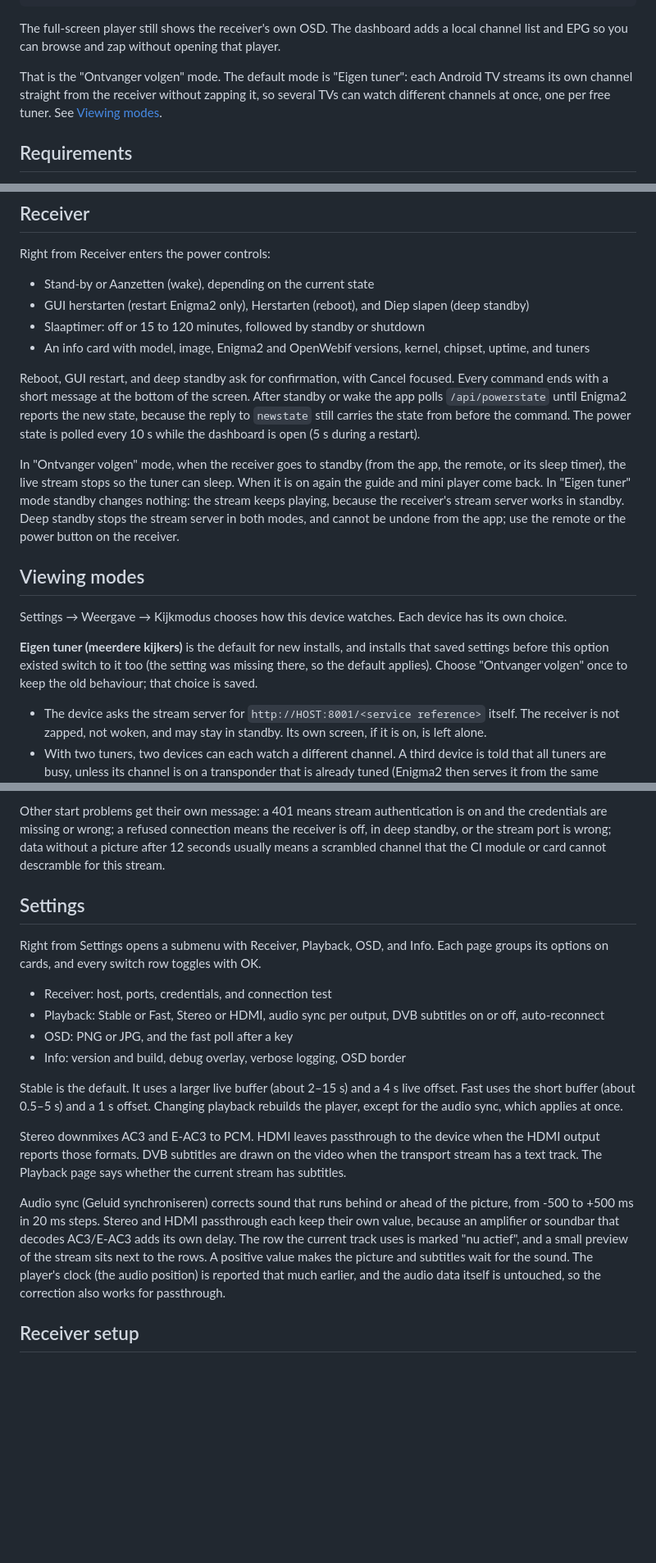
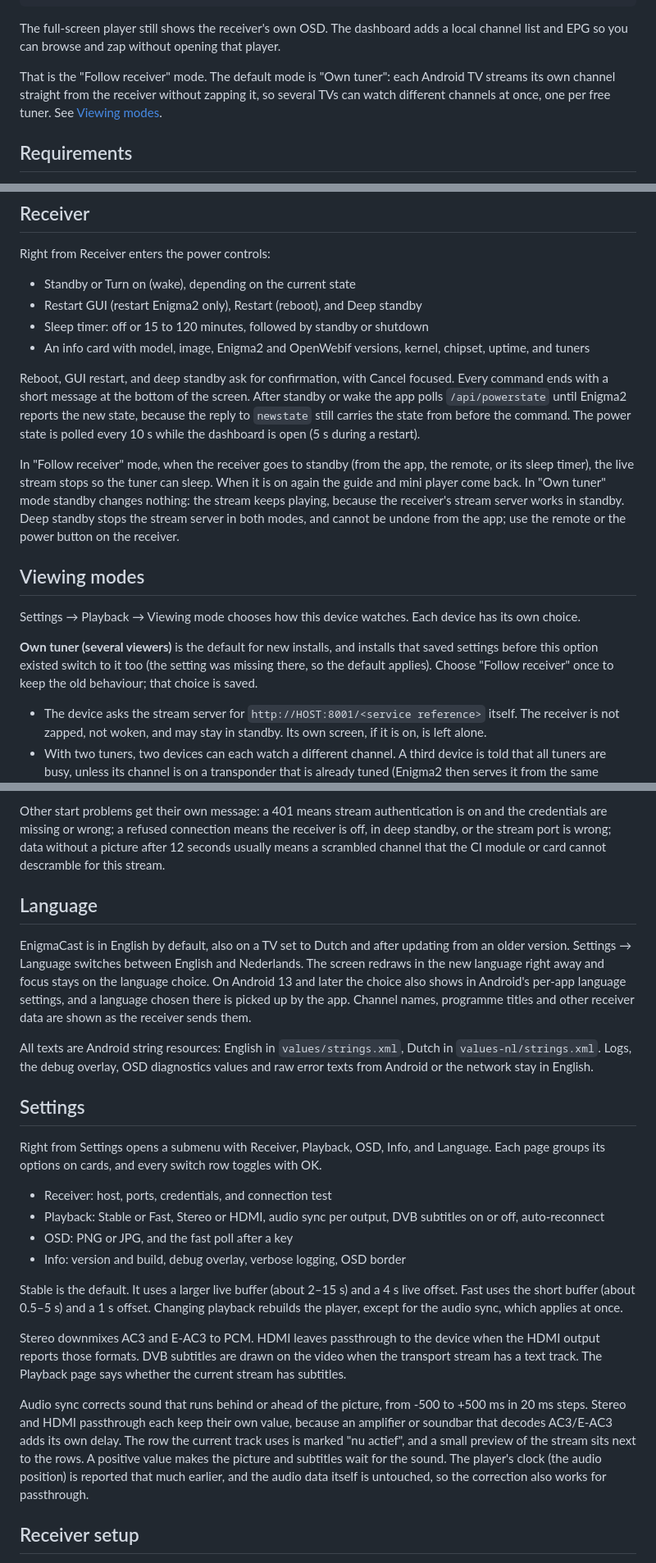
Before and after one commit to ecannemeijer/enigmacast, a Markdown page: README.md, 3 parts joined by grey strips. Shown at 82% size. Rendered like a GitHub page; blank space fills up the shorter version.

Commit message:
Document the language setting and use the English menu names in the README.

```diff
--- a/README.md
+++ b/README.md
@@ -14,7 +14,7 @@ Enigma2 receiver
 
 The full-screen player still shows the receiver's own OSD. The dashboard adds a local channel list and EPG so you can browse and zap without opening that player.
 
-That is the "Ontvanger volgen" mode. The default mode is "Eigen tuner": each Android TV streams its own channel straight from the receiver without zapping it, so several TVs can watch different channels at once, one per free tuner. See [Viewing modes](#viewing-modes).
+That is the "Follow receiver" mode. The default mode is "Own tuner": each Android TV streams its own channel straight from the receiver without zapping it, so several TVs can watch different channels at once, one per free tuner. See [Viewing modes](#viewing-modes).
 
 ## Requirements
 
@@ -82,20 +82,20 @@ Bouquet rows from OpenWebif are accepted as `[reference, name]` or `[name, refer
 
 Right from Receiver enters the power controls:
 
-- Stand-by or Aanzetten (wake), depending on the current state
-- GUI herstarten (restart Enigma2 only), Herstarten (reboot), and Diep slapen (deep standby)
-- Slaaptimer: off or 15 to 120 minutes, followed by standby or shutdown
+- Standby or Turn on (wake), depending on the current state
+- Restart GUI (restart Enigma2 only), Restart (reboot), and Deep standby
+- Sleep timer: off or 15 to 120 minutes, followed by standby or shutdown
 - An info card with model, image, Enigma2 and OpenWebif versions, kernel, chipset, uptime, and tuners
 
 Reboot, GUI restart, and deep standby ask for confirmation, with Cancel focused. Every command ends with a short message at the bottom of the screen. After standby or wake the app polls `/api/powerstate` until Enigma2 reports the new state, because the reply to `newstate` still carries the state from before the command. The power state is polled every 10 s while the dashboard is open (5 s during a restart).
 
-In "Ontvanger volgen" mode, when the receiver goes to standby (from the app, the remote, or its sleep timer), the live stream stops so the tuner can sleep. When it is on again the guide and mini player come back. In "Eigen tuner" mode standby changes nothing: the stream keeps playing, because the receiver's stream server works in standby. Deep standby stops the stream server in both modes, and cannot be undone from the app; use the remote or the power button on the receiver.
+In "Follow receiver" mode, when the receiver goes to standby (from the app, the remote, or its sleep timer), the live stream stops so the tuner can sleep. When it is on again the guide and mini player come back. In "Own tuner" mode standby changes nothing: the stream keeps playing, because the receiver's stream server works in standby. Deep standby stops the stream server in both modes, and cannot be undone from the app; use the remote or the power button on the receiver.
 
 ## Viewing modes
 
-Settings → Weergave → Kijkmodus chooses how this device watches. Each device has its own choice.
+Settings → Playback → Viewing mode chooses how this device watches. Each device has its own choice.
 
-**Eigen tuner (meerdere kijkers)** is the default for new installs, and installs that saved settings before this option existed switch to it too (the setting was missing there, so the default applies). Choose "Ontvanger volgen" once to keep the old behaviour; that choice is saved.
+**Own tuner (several viewers)** is the default for new installs, and installs that saved settings before this option existed switch to it too (the setting was missing there, so the default applies). Choose "Follow receiver" once to keep the old behaviour; that choice is saved.
 
 - The device asks the stream server for `http://HOST:8001/<service reference>` itself. The receiver is not zapped, not woken, and may stay in standby. Its own screen, if it is on, is left alone.
 - With two tuners, two devices can each watch a different channel. A third device is told that all tuners are busy, unless its channel is on a transponder that is already tuned (Enigma2 then serves it from the same tuner).
@@ -122,9 +122,15 @@ The check can be wrong, so the stream start is watched as well. Enigma2 answers
 
 Other start problems get their own message: a 401 means stream authentication is on and the credentials are missing or wrong; a refused connection means the receiver is off, in deep standby, or the stream port is wrong; data without a picture after 12 seconds usually means a scrambled channel that the CI module or card cannot descramble for this stream.
 
+## Language
+
+EnigmaCast is in English by default, also on a TV set to Dutch and after updating from an older version. Settings → Language switches between English and Nederlands. The screen redraws in the new language right away and focus stays on the language choice. On Android 13 and later the choice also shows in Android's per-app language settings, and a language chosen there is picked up by the app. Channel names, programme titles and other receiver data are shown as the receiver sends them.
+
+All texts are Android string resources: English in `values/strings.xml`, Dutch in `values-nl/strings.xml`. Logs, the debug overlay, OSD diagnostics values and raw error texts from Android or the network stay in English.
+
 ## Settings
 
-Right from Settings opens a submenu with Receiver, Playback, OSD, and Info. Each page groups its options on cards, and every switch row toggles with OK.
+Right from Settings opens a submenu with Receiver, Playback, OSD, Info, and Language. Each page groups its options on cards, and every switch row toggles with OK.
 
 - Receiver: host, ports, credentials, and connection test
 - Playback: Stable or Fast, Stereo or HDMI, audio sync per output, DVB subtitles on or off, auto-reconnect
@@ -135,7 +141,7 @@ Stable is the default. It uses a larger live buffer (about 2–15 s) and a 4 s l
 
 Stereo downmixes AC3 and E-AC3 to PCM. HDMI leaves passthrough to the device when the HDMI output reports those formats. DVB subtitles are drawn on the video when the transport stream has a text track. The Playback page says whether the current stream has subtitles.
 
-Audio sync (Geluid synchroniseren) corrects sound that runs behind or ahead of the picture, from -500 to +500 ms in 20 ms steps. Stereo and HDMI passthrough each keep their own value, because an amplifier or soundbar that decodes AC3/E-AC3 adds its own delay. The row the current track uses is marked "nu actief", and a small preview of the stream sits next to the rows. A positive value makes the picture and subtitles wait for the sound. The player's clock (the audio position) is reported that much earlier, and the audio data itself is untouched, so the correction also works for passthrough.
+Audio sync corrects sound that runs behind or ahead of the picture, from -500 to +500 ms in 20 ms steps. Stereo and HDMI passthrough each keep their own value, because an amplifier or soundbar that decodes AC3/E-AC3 adds its own delay. The row the current track uses is marked "nu actief", and a small preview of the stream sits next to the rows. A positive value makes the picture and subtitles wait for the sound. The player's clock (the audio position) is reported that much earlier, and the audio data itself is untouched, so the correction also works for passthrough.
 
 ## Receiver setup
 
```
Also changed, not shown: other parts of README.md (+5 -5 lines).
